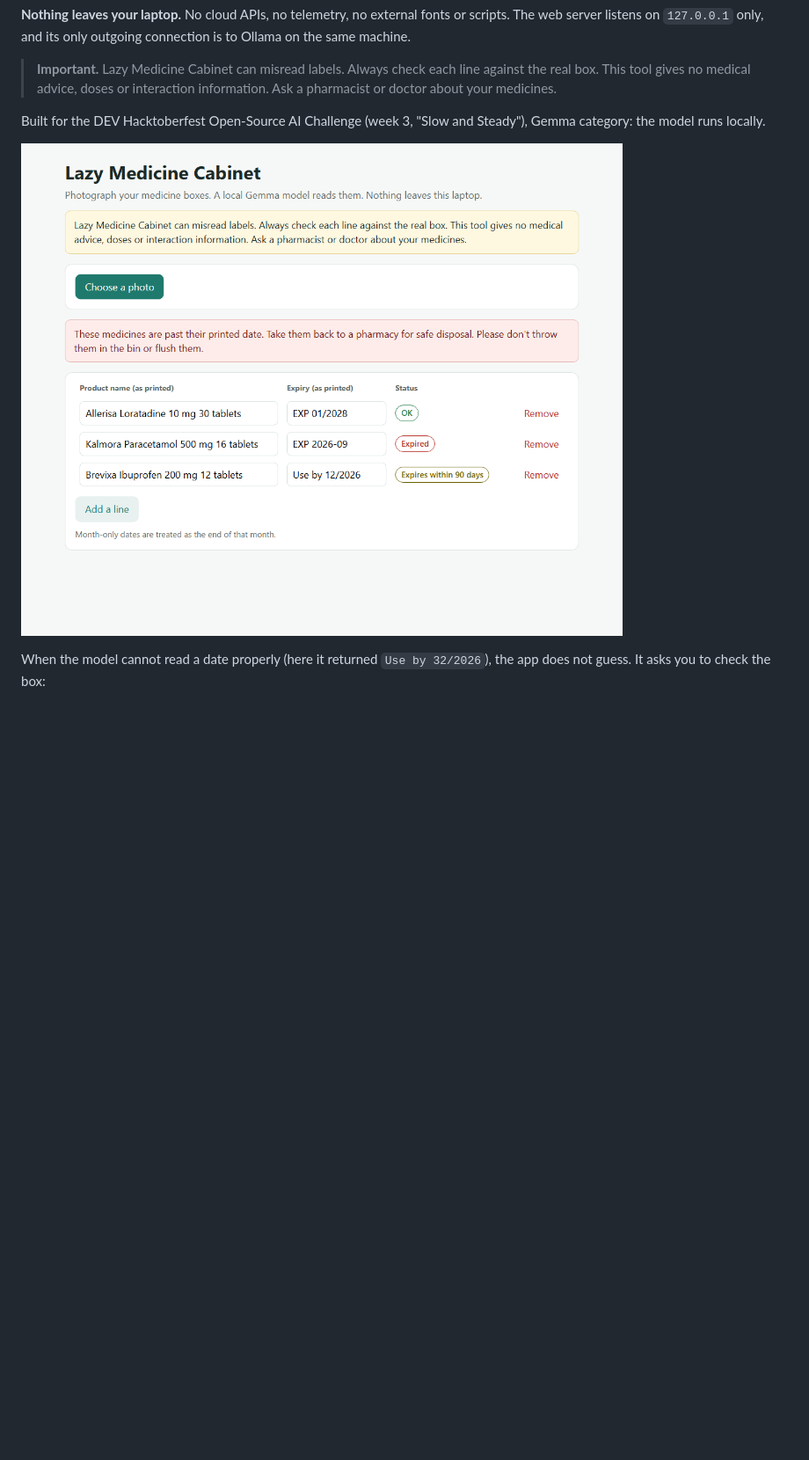
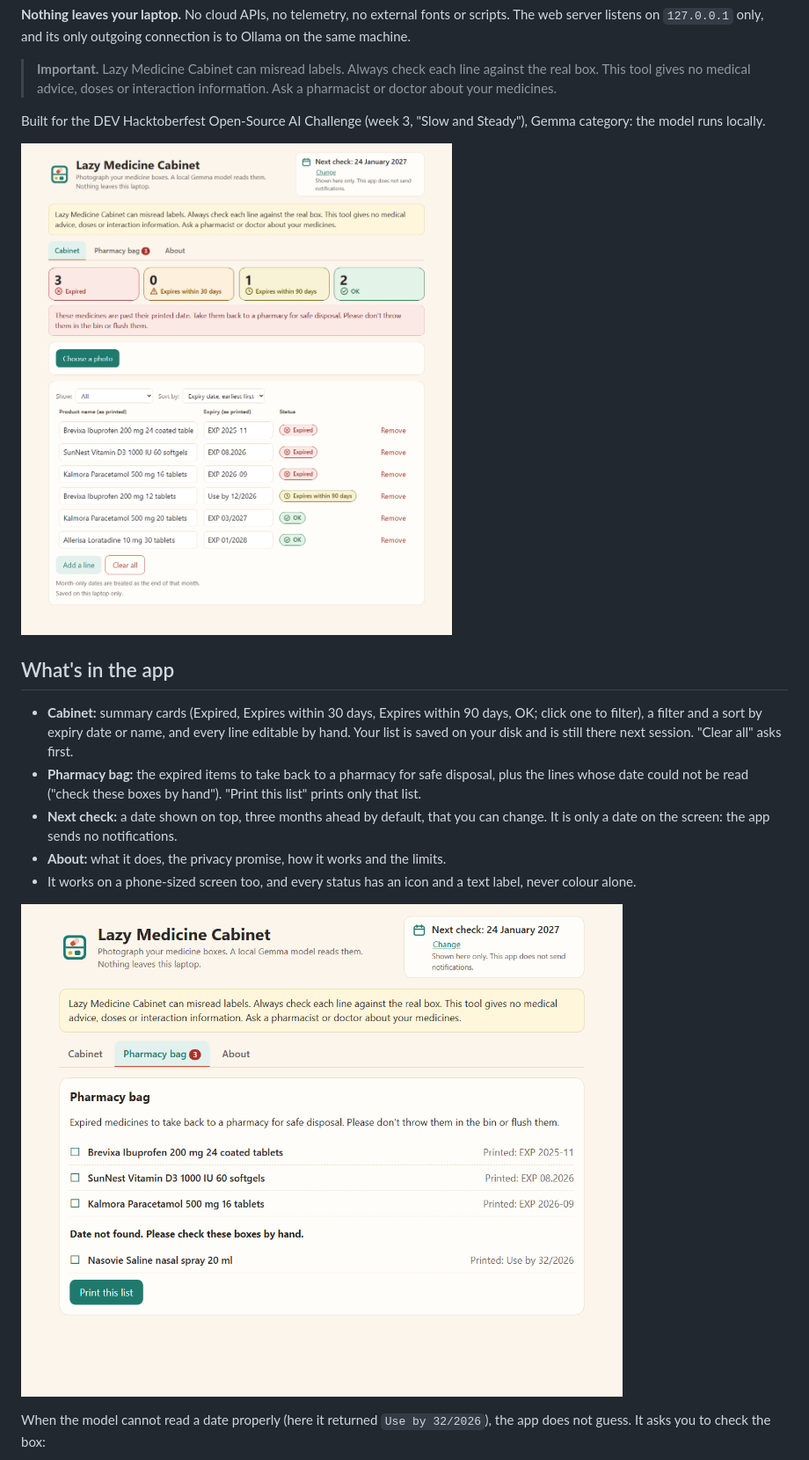
Before and after one commit to iancuileana83-lab/lazy-medicine-cabinet, a Markdown page: README.md, the part around one of its changes. Shown at 88% size. Drawn GitHub-style; pictures changed too: docs/screenshot-cabinet.png (added), docs/screenshot-pharmacy-bag.png (added), docs/screenshot-results.png (deleted); blank space fills up the shorter version.

```diff
--- a/README.md
+++ b/README.md
@@ -8,7 +8,17 @@ Take a photo of your medicine boxes. A **Gemma 3 vision model running locally on
 
 Built for the DEV Hacktoberfest Open-Source AI Challenge (week 3, "Slow and Steady"), Gemma category: the model runs locally.
 
-![The app after scanning three boxes](docs/screenshot-results.png)
+![The Cabinet tab: summary cards, filter and sort, editable lines](docs/screenshot-cabinet.png)
+
+## What's in the app
+
+- **Cabinet:** summary cards (Expired, Expires within 30 days, Expires within 90 days, OK; click one to filter), a filter and a sort by expiry date or name, and every line editable by hand. Your list is saved on your disk and is still there next session. "Clear all" asks first.
+- **Pharmacy bag:** the expired items to take back to a pharmacy for safe disposal, plus the lines whose date could not be read ("check these boxes by hand"). "Print this list" prints only that list.
+- **Next check:** a date shown on top, three months ahead by default, that you can change. It is only a date on the screen: the app sends no notifications.
+- **About:** what it does, the privacy promise, how it works and the limits.
+- It works on a phone-sized screen too, and every status has an icon and a text label, never colour alone.
+
+![Pharmacy bag tab](docs/screenshot-pharmacy-bag.png)
 
 When the model cannot read a date properly (here it returned `Use by 32/2026`), the app does not guess. It asks you to check the box:
 
```
Also changed, not shown: other parts of README.md (+8 -3 lines), docs/screenshot-phone.png (added), docs/screenshot-unreadable-date.png, 8 other files.
